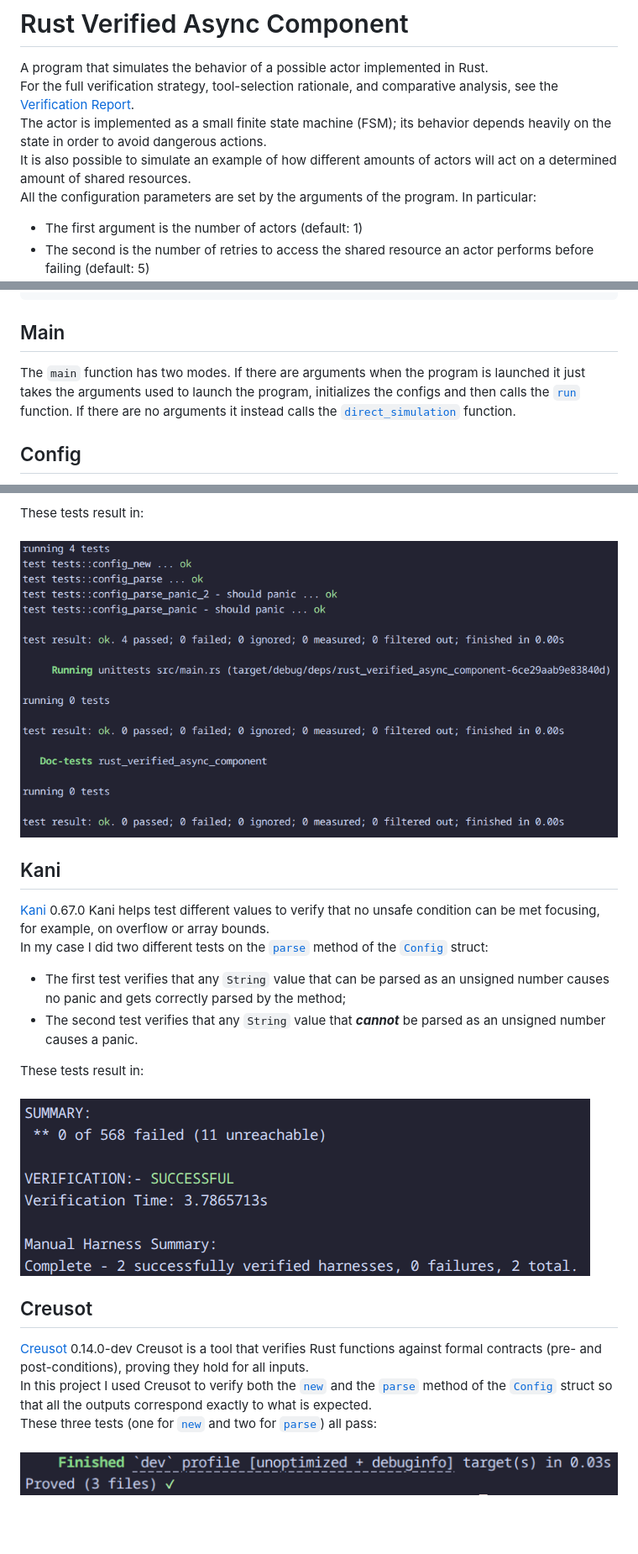
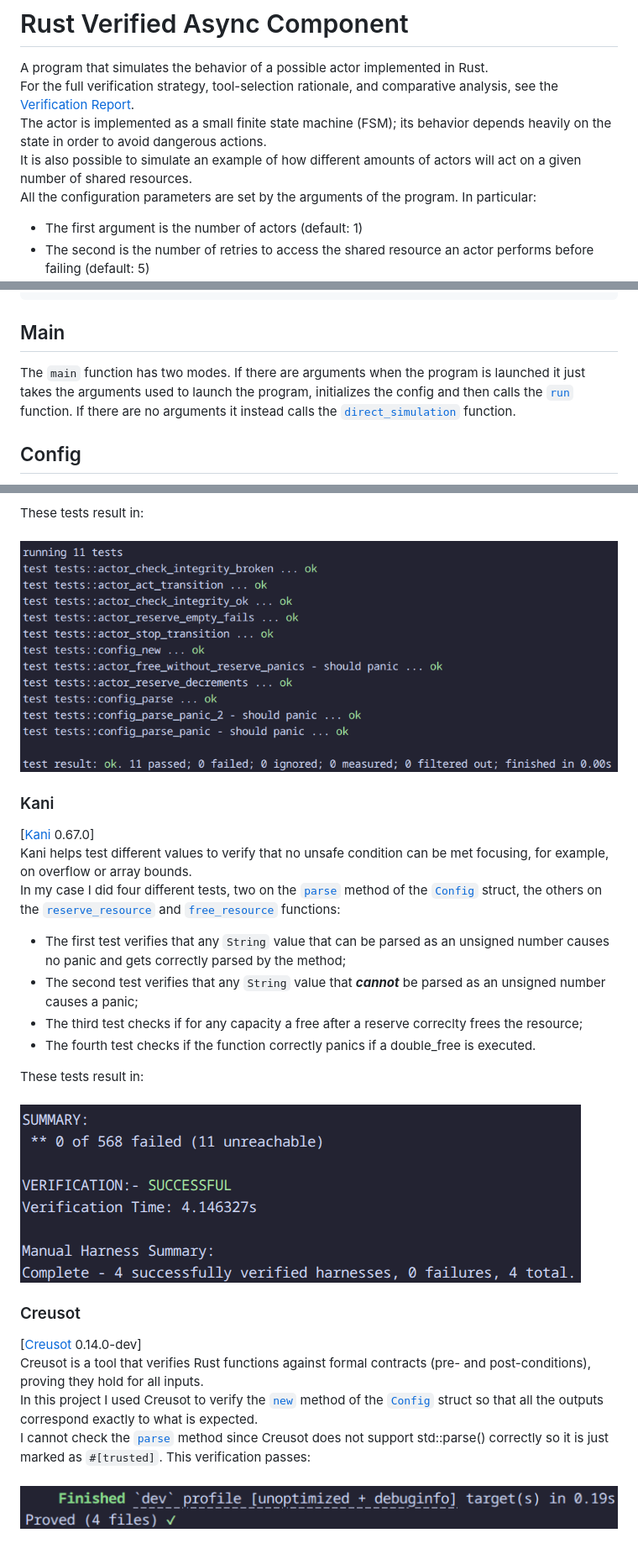
Before and after one commit to St1491/iiot_rust_verified_async_component, a Markdown page: README.md, 3 parts joined by grey strips. Shown at 84% size. Rendered like a GitHub page; pictures changed too: test_results/CargoCreusotResults.png (added), test_results/CargoKaniResults.png (added), test_results/CargoTestResults.png (added); blank space fills up the shorter version.

Commit message:
Reimplemented the actor's FSM as a typestate, effectively added the creusot test, added more tests and updated the documentation to reflect all the changes

````diff
--- a/README.md
+++ b/README.md
@@ -2,7 +2,7 @@
 A program that simulates the behavior of a possible actor implemented in Rust.\
 For the full verification strategy, tool-selection rationale, and comparative analysis, see the [Verification Report](REPORT.md).\
 The actor is implemented as a small finite state machine (FSM); its behavior depends heavily on the state in order to avoid dangerous actions.\
-It is also possible to simulate an example of how different amounts of actors will act on a determined amount of shared resources.\
+It is also possible to simulate an example of how different amounts of actors will act on a given number of shared resources.\
 All the configuration parameters are set by the arguments of the program. In particular:
 - The first argument is the number of actors                                                            (default: 1)
 - The second is the number of retries to access the shared resource an actor performs before failing    (default: 5)
@@ -35,5 +35,5 @@ cargo kani
 cargo creusot
 ```
 ## Main
-The `main` function has two modes. If there are arguments when the program is launched it just takes the arguments used to launch the program, initializes the configs and then calls the [`run`](#run) function. If there are no arguments it instead calls the [`direct_simulation`](#direct_simulation) function.
+The `main` function has two modes. If there are arguments when the program is launched it just takes the arguments used to launch the program, initializes the config and then calls the [`run`](#run) function. If there are no arguments it instead calls the [`direct_simulation`](#direct_simulation) function.
 ## Config
@@ -144,22 +123,24 @@ They just check if both methods of the [`Config`](#config) struct work as intend
 
 These tests result in:\
 \
-![Image of the 4 rust-native tests that are all passed](test_results/image-1.png)
-## Kani
-[Kani](https://github.com/model-checking/kani) 0.67.0
+![Image of the Rust-native tests that are all passed](test_results/CargoTestResults.png)
+### Kani
+[[Kani](https://github.com/model-checking/kani) 0.67.0]\
 Kani helps test different values to verify that no unsafe condition can be met focusing, for example, on overflow or array bounds.\
-In my case I did two different tests on the [`parse`](#parse) method of the [`Config`](#config) struct:
+In my case I did four different tests, two on the [`parse`](#parse) method of the [`Config`](#config) struct, the others on the [`reserve_resource`](#reserve_resource) and [`free_resource`](#free_resource) functions:
 - The first test verifies that any `String` value that can be parsed as an unsigned number causes no panic and gets correctly parsed by the method;
-- The second test verifies that any `String` value that ***cannot*** be parsed as an unsigned number causes a panic.
-
+- The second test verifies that any `String` value that ***cannot*** be parsed as an unsigned number causes a panic;
+- The third test checks if for any capacity a free after a reserve correclty frees the resource;
+- The fourth test checks if the function correctly panics if a double_free is executed.
 
 These tests result in:\
 \
-![Image of the 2 kani tests that are passed](test_results/image.png)
-## Creusot
-[Creusot](https://creusot.rs/) 0.14.0-dev
+![Image of the Kani tests that are passed](test_results/CargoKaniResults.png)
+### Creusot
+[[Creusot](https://creusot.rs/) 0.14.0-dev]\
 Creusot is a tool that verifies Rust functions against formal contracts (pre- and post-conditions), proving they hold for all inputs.\
-In this project I used Creusot to verify both the [`new`](#new) and the [`parse`](#parse) method of the [`Config`](#config) struct so that all the outputs correspond exactly to what is expected.\
-These three tests (one for [`new`](#new) and two for [`parse`](#parse)) all pass:\
+In this project I used Creusot to verify the [`new`](#new) method of the [`Config`](#config) struct so that all the outputs correspond exactly to what is expected.\
+I cannot check the [`parse`](#parse) method since Creusot does not support std::parse() correctly so it is just marked as `#[trusted]`.
+This verification passes:\
 \
-![Image of the creusot tests that are passed](test_results/image-2.png)
+![Image of the creusot tests that are passed](test_results/CargoCreusotResults.png)
````
Also changed, not shown: other parts of README.md (+34 -55 lines), REPORT.md (+16 -16 lines), 2 other files.
